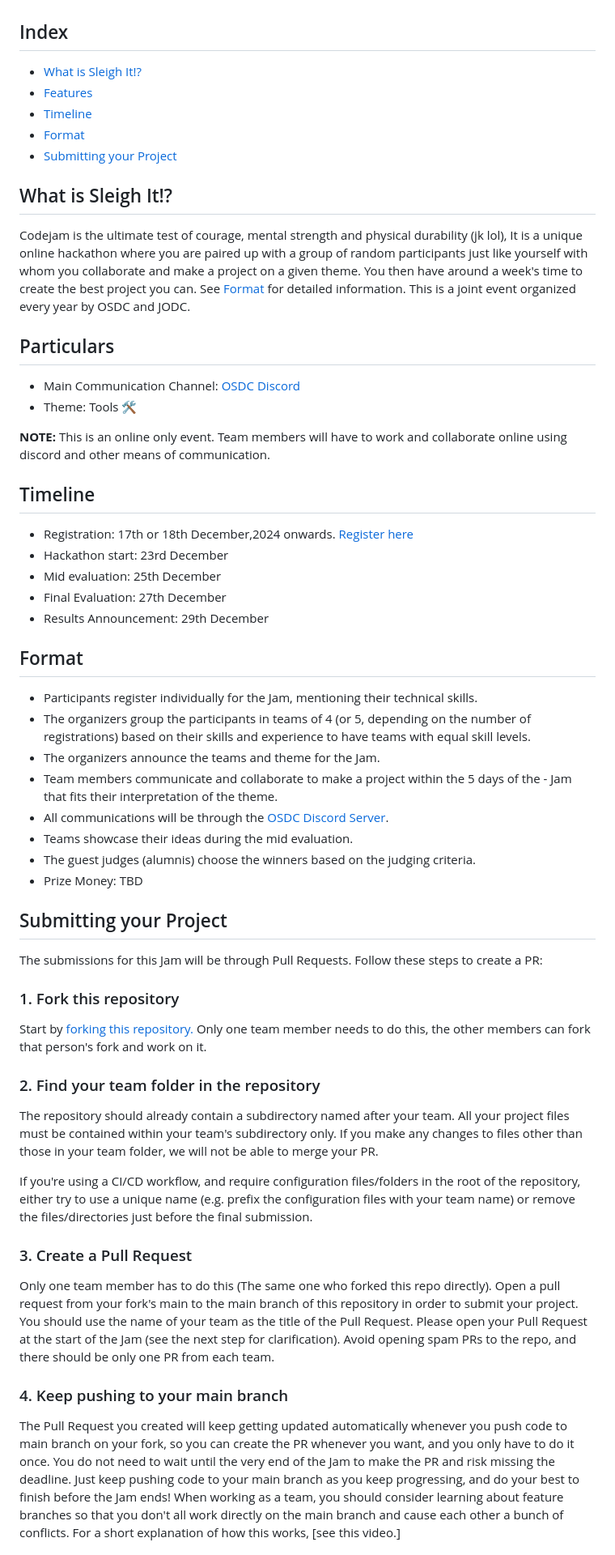
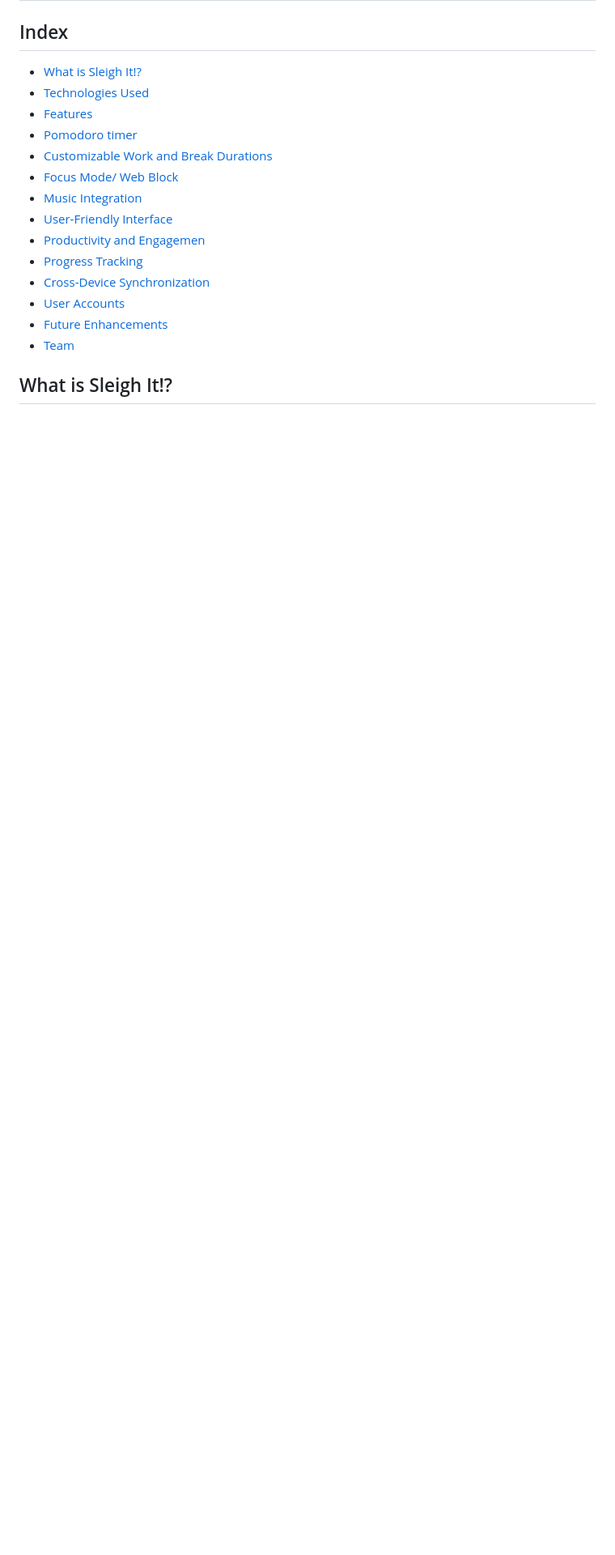
Before and after one commit to osdc/codejam-v5, a Markdown page: elf-engineers/README.md, the part around one of its changes. Shown at 81% size. Rendered like a GitHub page; blank space fills up the shorter version.

```diff
--- a/elf-engineers/README.md
+++ b/elf-engineers/README.md
@@ -1,54 +5,19 @@
 ## Index
 - [What is Sleigh It!?](#what-is-sleigh-it)
-- [Features](#particulars)
-- [Timeline](#timeline)
-- [Format](#format)
-- [Submitting your Project](#submitting-your-project)
+- [Technologies Used](#Technologies-Used)
+- [Features](#features)
+- [Pomodoro timer](#Pomodoro-timer)
+- [Customizable Work and Break Durations](#CustomizableWorkandBreakDurations)
+- [Focus Mode/ Web Block](#webblock)
+- [Music Integration](#music)
+- [User-Friendly Interface](#User-Friendly)
+- [Productivity and Engagemen](#Productivity)
+- [Progress Tracking](#tracking)
+- [Cross-Device Synchronization](#Synchronization)
+- [User Accounts](#personalisation)
+- [Future Enhancements](#Future-Enhancements)
+- [Team](#team)
+
 
 
 ## What is Sleigh It!?
-Codejam is the ultimate test of courage, mental strength and physical durability (jk lol), It is a unique online hackathon where you are paired up with a group of random participants just like yourself with whom you collaborate and make a project on a given theme. You then have around a week's time to create the best project you can. See [Format](#format) for detailed information. This is a joint event organized every year by OSDC and JODC.
-
-## Particulars
-- Main Communication Channel: [OSDC Discord](https://discord.com/invite/GDVytHUZXC)
-- Theme: Tools 🛠️
-
-**NOTE:** This is an online only event. Team members will have to work and collaborate online using discord and other means of communication.
-
-## Timeline
-- Registration: 17th or 18th December,2024 onwards. [Register here](https://forms.gle/sjbWqa3h6tXDamYV8)
-- Hackathon start: 23rd December
-- Mid evaluation: 25th December
-- Final Evaluation: 27th December
-- Results Announcement: 29th December
-
-## Format
-- Participants register individually for the Jam, mentioning their technical skills.
-- The organizers group the participants in teams of 4 (or 5, depending on the number of registrations) based on their skills and experience to have teams with equal skill levels.
-- The organizers announce the teams and theme for the Jam.
-- Team members communicate and collaborate to make a project within the 5 days of the - Jam that fits their interpretation of the theme.
-- All communications will be through the [OSDC Discord Server](https://discord.com/invite/GDVytHUZXC).
-- Teams showcase their ideas during the mid evaluation.
-- The guest judges (alumnis) choose the winners based on the judging criteria.
-- Prize Money: TBD
-
-## Submitting your Project
-The submissions for this Jam will be through Pull Requests. Follow these steps to create a PR:
-
-### 1. Fork this repository
-Start by [forking this repository.](https://github.com/osdc/codejam-v5/fork) Only one team member needs to do this, the other members can fork that person's fork and work on it.
-
-### 2. Find your team folder in the repository
-The repository should already contain a subdirectory named after your team. All your project files must be contained within your team's subdirectory only. If you make any changes to files other than those in your team folder, we will not be able to merge your PR.
-
-If you're using a CI/CD workflow, and require configuration files/folders in the root of the repository, either try to use a unique name (e.g. prefix the configuration files with your team name) or remove the files/directories just before the final submission.
-
-### 3. Create a Pull Request
-Only one team member has to do this (The same one who forked this repo directly).
-Open a pull request from your fork's main to the main branch of this repository in order to submit your project. You should use the name of your team as the title of the Pull Request. Please open your Pull Request at the start of the Jam (see the next step for clarification).
-Avoid opening spam PRs to the repo, and there should be only one PR from each team.
-
-### 4. Keep pushing to your main branch
-The Pull Request you created will keep getting updated automatically whenever you push code to main branch on your fork, so you can create the PR whenever you want, and you only have to do it once. You do not need to wait until the very end of the Jam to make the PR and risk missing the deadline. Just keep pushing code to your main branch as you keep progressing, and do your best to finish before the Jam ends!
-When working as a team, you should consider learning about feature branches so that you don't all work directly on the main branch and cause each other a bunch of conflicts. For a short explanation of how this works, [see this video.]
-
```
Also changed, not shown: other parts of elf-engineers/README.md (+123 -30 lines).
